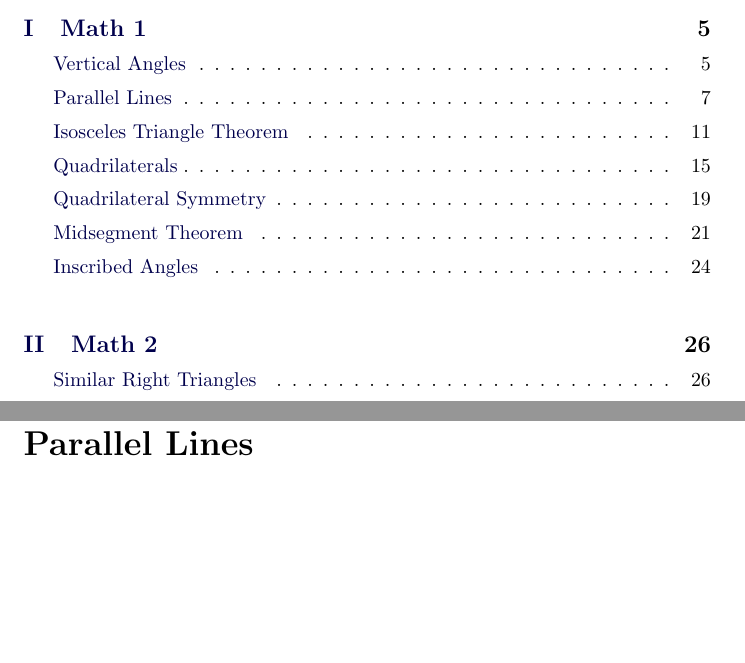
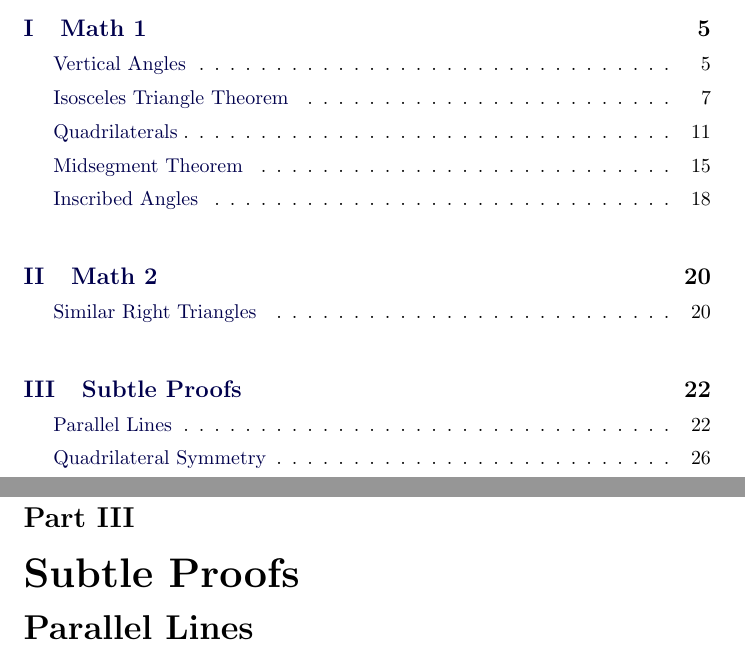
Before and after one commit to bfindell/ximeraOhStandards, a LaTeX document (proofs.tex): two parts of pages 2 and 7 of 27 before the commit and two parts of pages 2 and 22 of 27 after it, joined at a grey line, cut so that both start at the same text, the shorter picture padded with empty space. Compiled offline with pdfLaTeX.

Commit message:
Reorder proofs

```diff
--- a/proofs.tex
+++ b/proofs.tex
@@ -24,5 +22,8 @@ Online proofs.
 \activity{proofs/inscribedAngle.tex}
 \part{Math 2}
 \activity{proofs/similarRight.tex}
+\part{Subtle Proofs}
+\activity{proofs/parallelLines.tex}
+\activity{proofs/quadSymmetry.tex}
 
 \end{document}
```
Also changed, not shown: proofs.pdf, proofs.tex (2 more changed lines).
